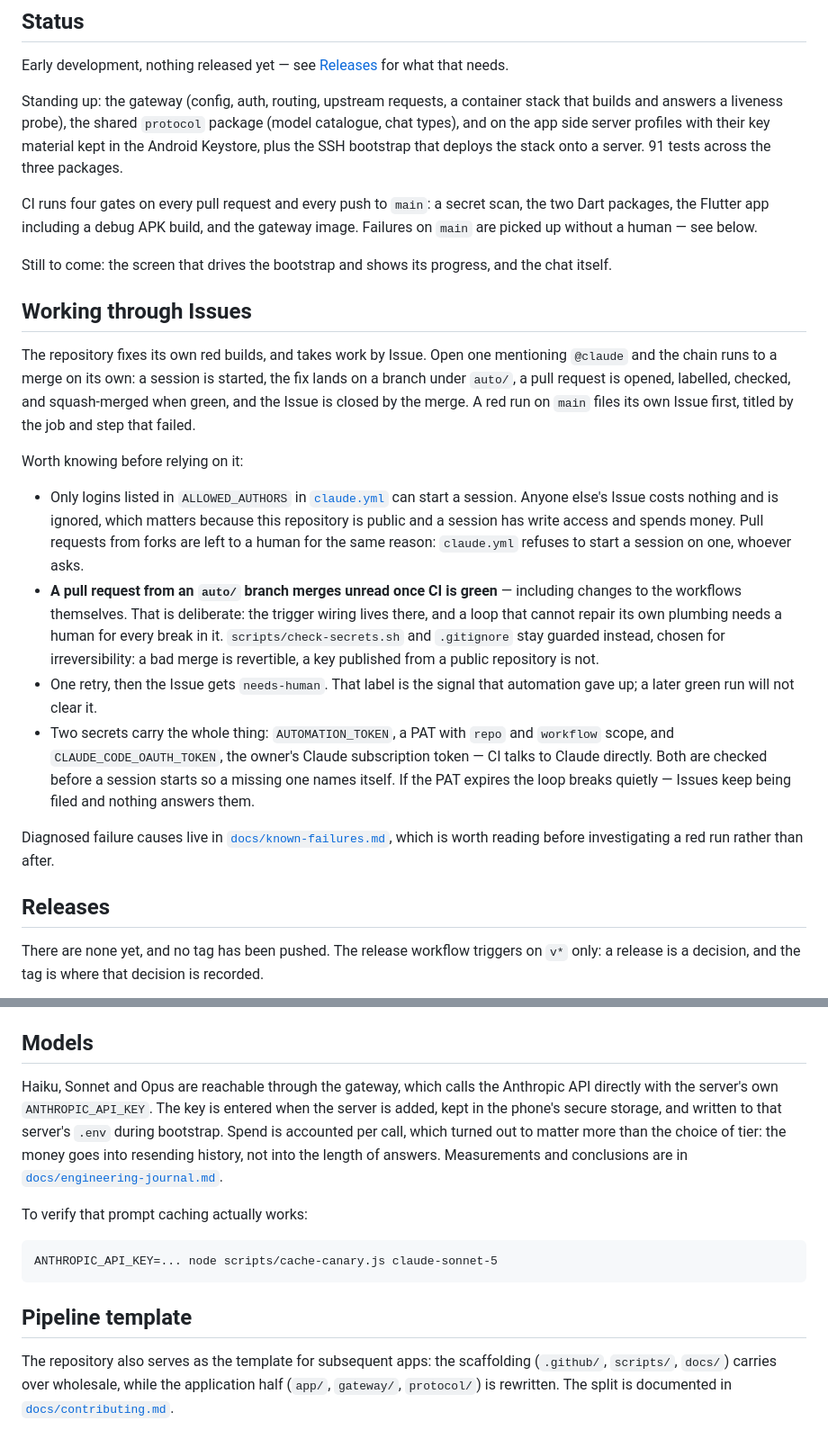
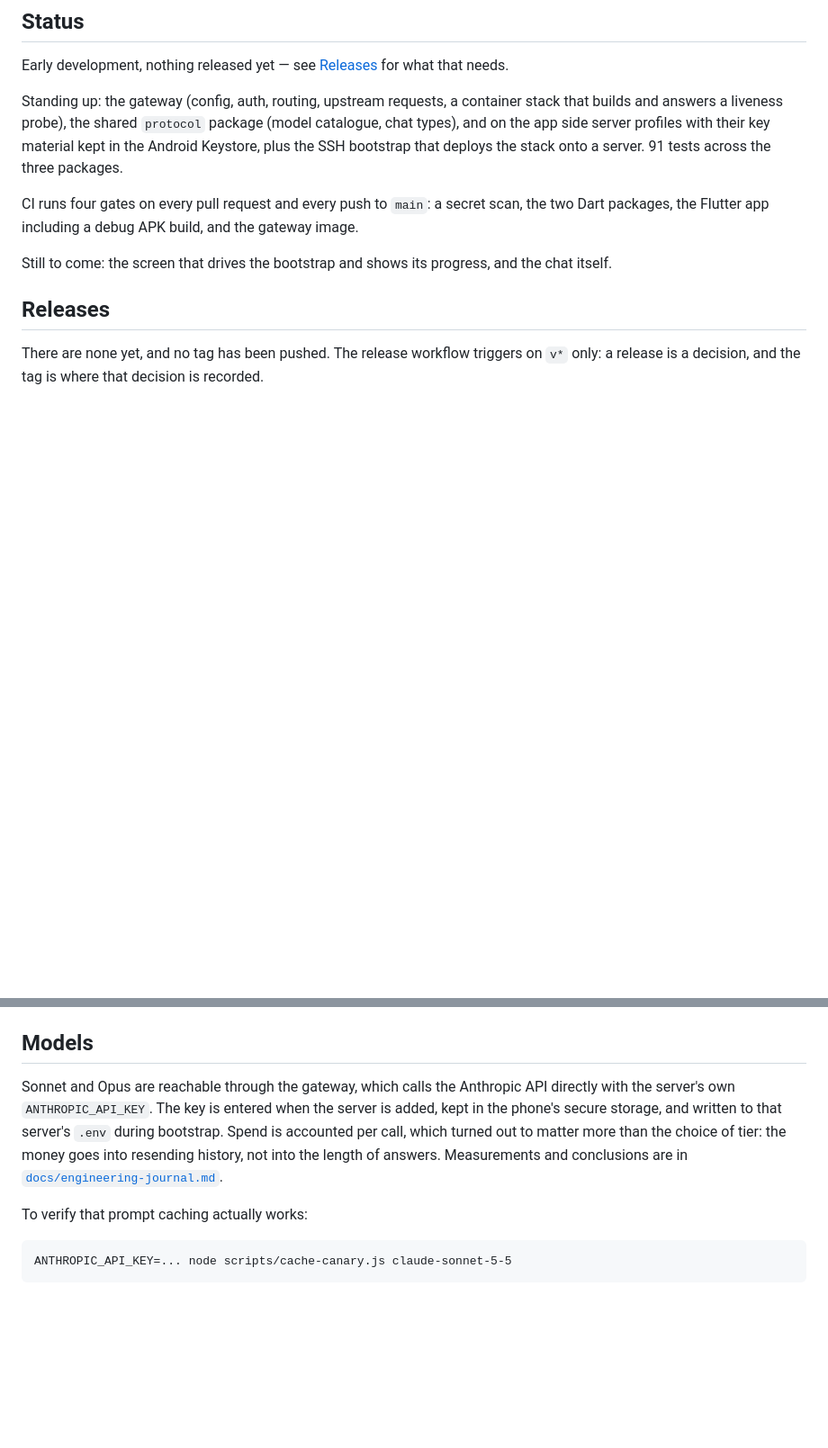
Before and after one commit to krybk/Accent, a Markdown page: README.md, 2 parts joined by grey strips. Shown at 90% size. GitHub-like rendering; blank space fills up the shorter version.

Commit message:
Docs: retire task loop prose, drop Haiku, Sonnet 5.5
Co-Authored-By: Claude Opus 5.5 <noreply@anthropic.com>

````diff
--- a/README.md
+++ b/README.md
@@ -49,45 +49,10 @@ the stack onto a server. 91 tests across the three packages.
 
 CI runs four gates on every pull request and every push to `main`: a secret
 scan, the two Dart packages, the Flutter app including a debug APK build, and
-the gateway image. Failures on `main` are picked up without a human — see below.
+the gateway image.
 
 Still to come: the screen that drives the bootstrap and shows its progress, and
 the chat itself.
-
-## Working through Issues
-
-The repository fixes its own red builds, and takes work by Issue. Open one
-mentioning `@claude` and the chain runs to a merge on its own: a session is
-started, the fix lands on a branch under `auto/`, a pull request is opened,
-labelled, checked, and squash-merged when green, and the Issue is closed by the
-merge. A red run on `main` files its own Issue first, titled by the job and step
-that failed.
-
-Worth knowing before relying on it:
-
-- Only logins listed in `ALLOWED_AUTHORS` in
-  [`claude.yml`](.github/workflows/claude.yml) can start a session. Anyone
-  else's Issue costs nothing and is ignored, which matters because this
-  repository is public and a session has write access and spends money. Pull
-  requests from forks are left to a human for the same reason: `claude.yml`
-  refuses to start a session on one, whoever asks.
-- **A pull request from an `auto/` branch merges unread once CI is green** —
-  including changes to the workflows themselves. That is deliberate: the trigger
-  wiring lives there, and a loop that cannot repair its own plumbing needs a
-  human for every break in it. `scripts/check-secrets.sh` and `.gitignore` stay
-  guarded instead, chosen for irreversibility: a bad merge is revertible, a key
-  published from a public repository is not.
-- One retry, then the Issue gets `needs-human`. That label is the signal that
-  automation gave up; a later green run will not clear it.
-- Two secrets carry the whole thing: `AUTOMATION_TOKEN`, a PAT with `repo` and
-  `workflow` scope, and `CLAUDE_CODE_OAUTH_TOKEN`, the owner's Claude
-  subscription token — CI talks to Claude directly. Both are checked before a
-  session starts so a missing one names itself. If the PAT expires the loop breaks
-  quietly — Issues keep being filed and nothing answers them.
-
-Diagnosed failure causes live in
-[`docs/known-failures.md`](docs/known-failures.md), which is worth reading
-before investigating a red run rather than after.
 
 ## Releases
 
@@ -133,8 +98,8 @@ design; the debug build CI runs is unaffected.
 
 ## Models
 
-Haiku, Sonnet and Opus are reachable through the gateway, which calls the
-Anthropic API directly with the server's own `ANTHROPIC_API_KEY`. The key is
+Sonnet and Opus are reachable through the gateway, which calls the Anthropic API
+directly with the server's own `ANTHROPIC_API_KEY`. The key is
 entered when the server is added, kept in the phone's secure storage, and
 written to that server's `.env` during bootstrap. Spend is accounted per call,
 which turned out to matter more than the choice of tier: the money goes into
@@ -144,12 +109,5 @@ conclusions are in [`docs/engineering-journal.md`](docs/engineering-journal.md).
 To verify that prompt caching actually works:
 
 ```
-ANTHROPIC_API_KEY=... node scripts/cache-canary.js claude-sonnet-5
+ANTHROPIC_API_KEY=... node scripts/cache-canary.js claude-sonnet-5-5
 ```
-
-## Pipeline template
-
-The repository also serves as the template for subsequent apps: the scaffolding
-(`.github/`, `scripts/`, `docs/`) carries over wholesale, while the application
-half (`app/`, `gateway/`, `protocol/`) is rewritten. The split is documented in
-[`docs/contributing.md`](docs/contributing.md).
````
Also changed, not shown: docs/contributing.md (+17 -74 lines).
